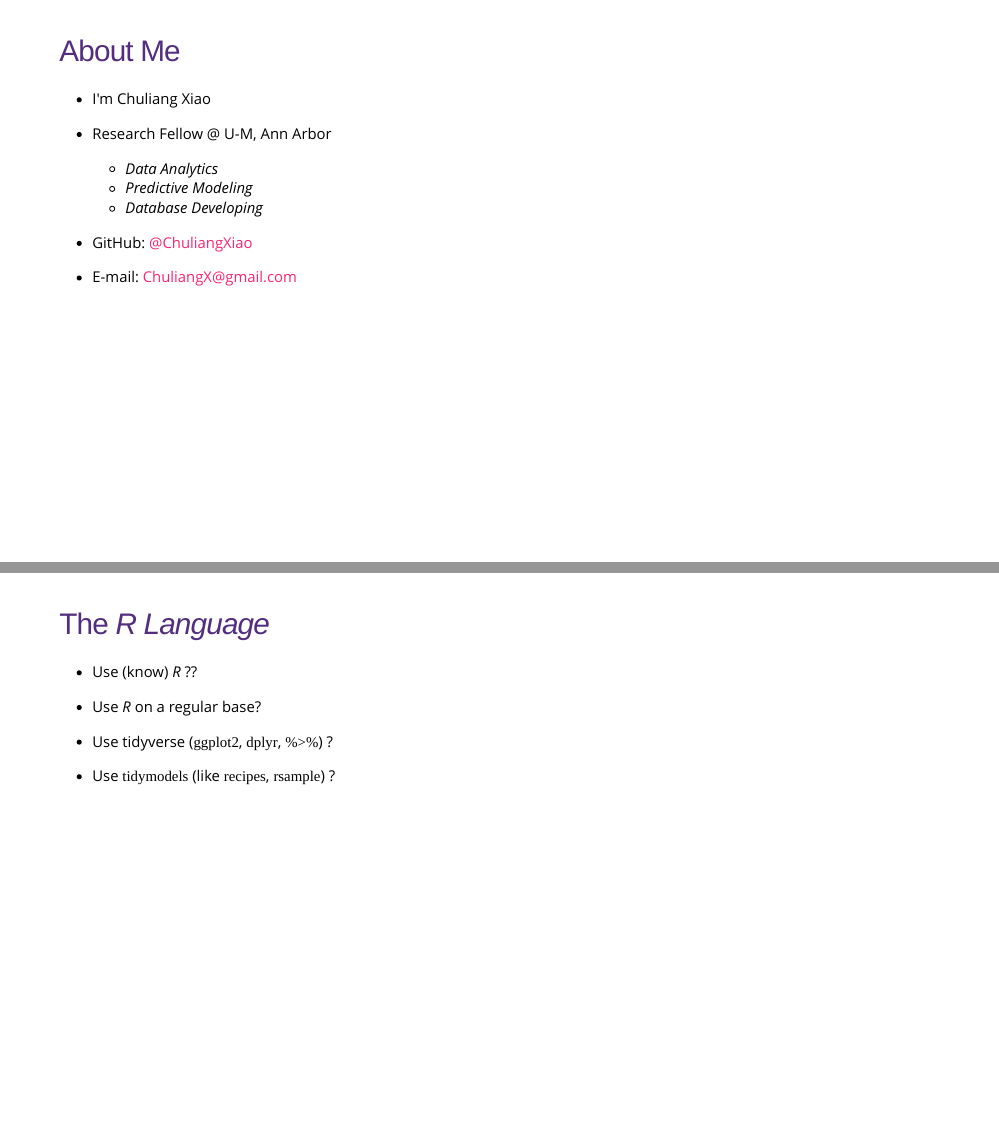
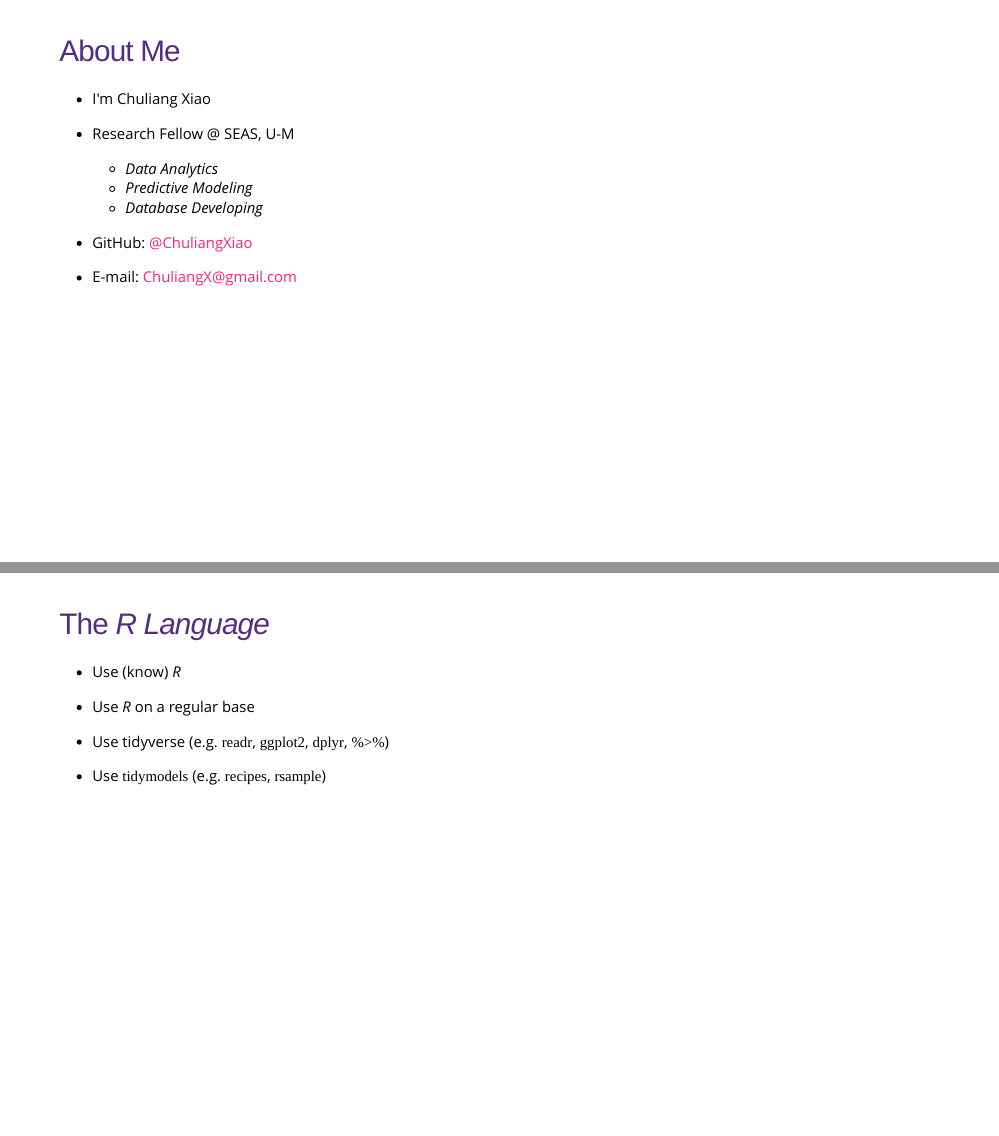
Before and after one commit to ChuliangXiao/Tidymodeling, an R Markdown document (slides.Rmd): pages 2 and 4 of 32, joined at a grey line. The pictures show the slides in the output file slides.html that the author committed with the source; the slides are laid out offline by our stand-in for remark.js, each with all of its steps uncovered, in fonts that may differ from those the slides ask for, and without slide numbers, shadows or browser add-ons.

Commit message:
Minor Changes

```diff
--- a/slides.Rmd
+++ b/slides.Rmd
@@ -25,7 +25,7 @@
 
 - I'm Chuliang Xiao
 
-- Research Fellow @ U-M, Ann Arbor
+- Research Fellow @ SEAS, U-M
     * _Data Analytics_
     * _Predictive Modeling_
     * _Database Developing_
@@ -47,19 +47,19 @@
 
 # The _R Language_
 
-- Use (know) _R_ ??
+- Use (know) _R_
 
 --
 
-- Use _R_ on a regular base?
+- Use _R_ on a regular base
 
 --
 
-- Use `tidyverse` (like `ggplot2`, `dplyr`, `%>%`) ?
+- Use `tidyverse` (e.g. `readr`, `ggplot2`, `dplyr`, `%>%`)
 
 --
 
-- Use `tidymodels` (like `recipes`, `rsample`) ?
+- Use `tidymodels` (e.g. `recipes`, `rsample`)
 ---
 
 # Tidyverse
```
Also changed, not shown: slides.html.
